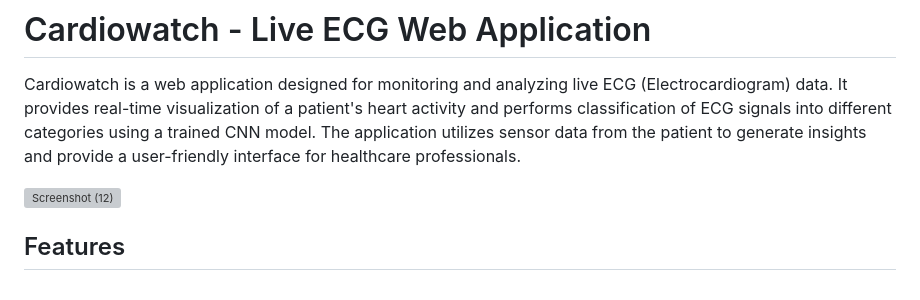
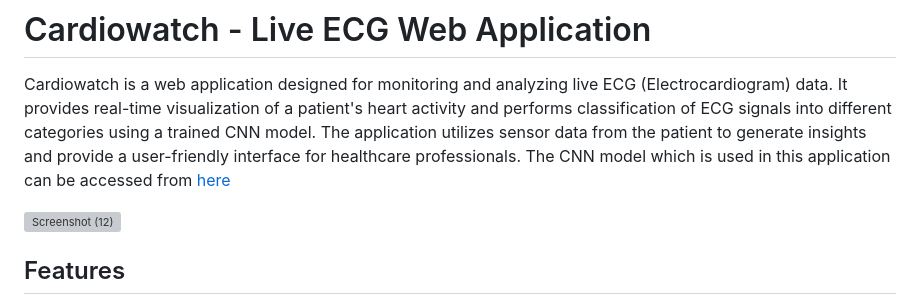
Before and after one commit to Siddhant0507Shekhar/CardioWatch---Live-ECG-Web-App, a Markdown page: README.md, the part around one of its changes. Rendered like a GitHub page; grey boxes are pictures that could not be loaded.

```diff
--- a/README.md
+++ b/README.md
@@ -7,6 +7,7 @@
 
 # Cardiowatch - Live ECG Web Application
 Cardiowatch is a web application designed for monitoring and analyzing live ECG (Electrocardiogram) data. It provides real-time visualization of a patient's heart activity and performs classification of ECG signals into different categories using a trained CNN model. The application utilizes sensor data from the patient to generate insights and provide a user-friendly interface for healthcare professionals.
+The CNN model which is used in this application can be accessed from [here](https://github.com/Siddhant0507Shekhar/Arrhythmia-Detection-using-CNN-model)
 
 ![Screenshot (12)](https://github.com/Siddhant0507Shekhar/CardioWatch---Live-ECG-Web-App/assets/122518146/cbac12f2-a17b-4728-918e-488d2c10f2ca)
 
```
Also changed, not shown: other parts of README.md (+2 -2 lines).
